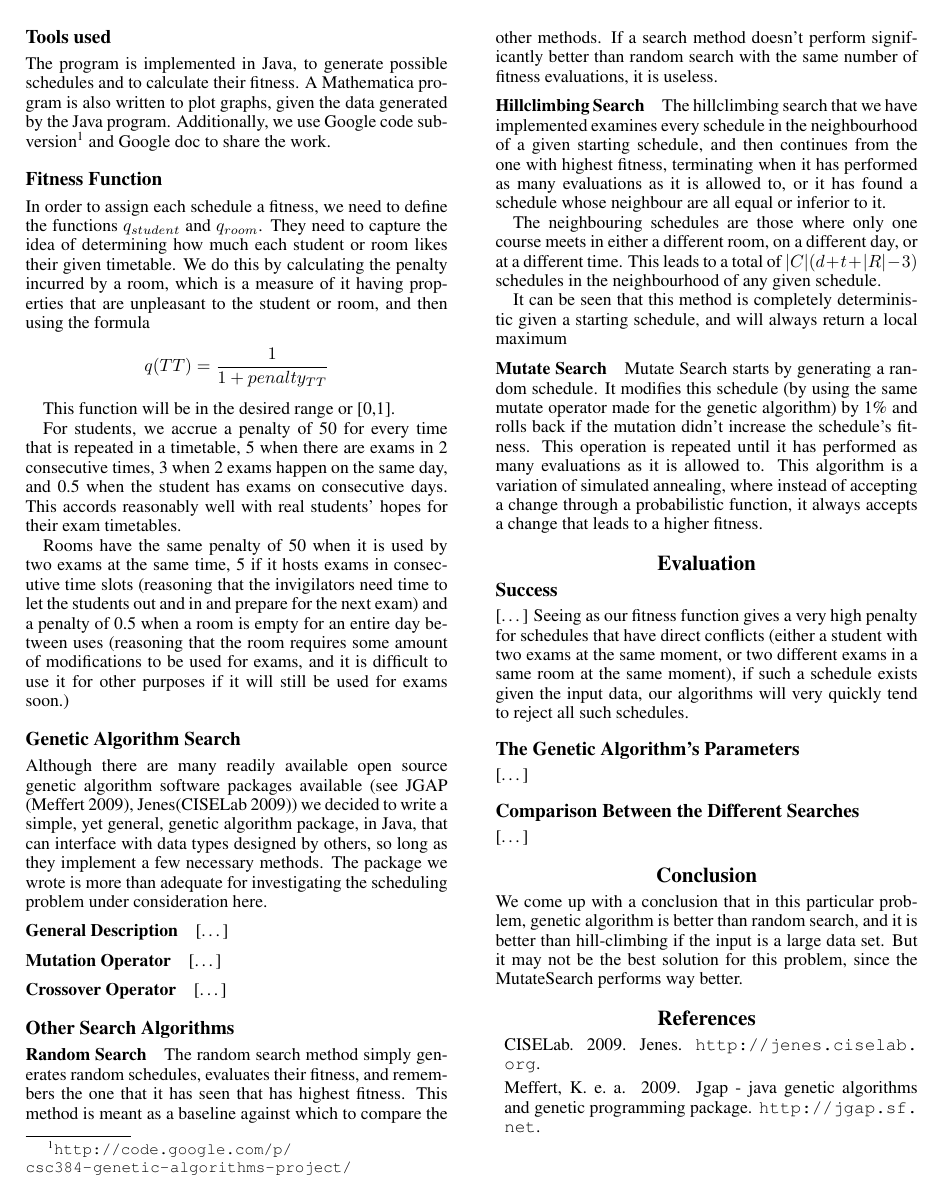
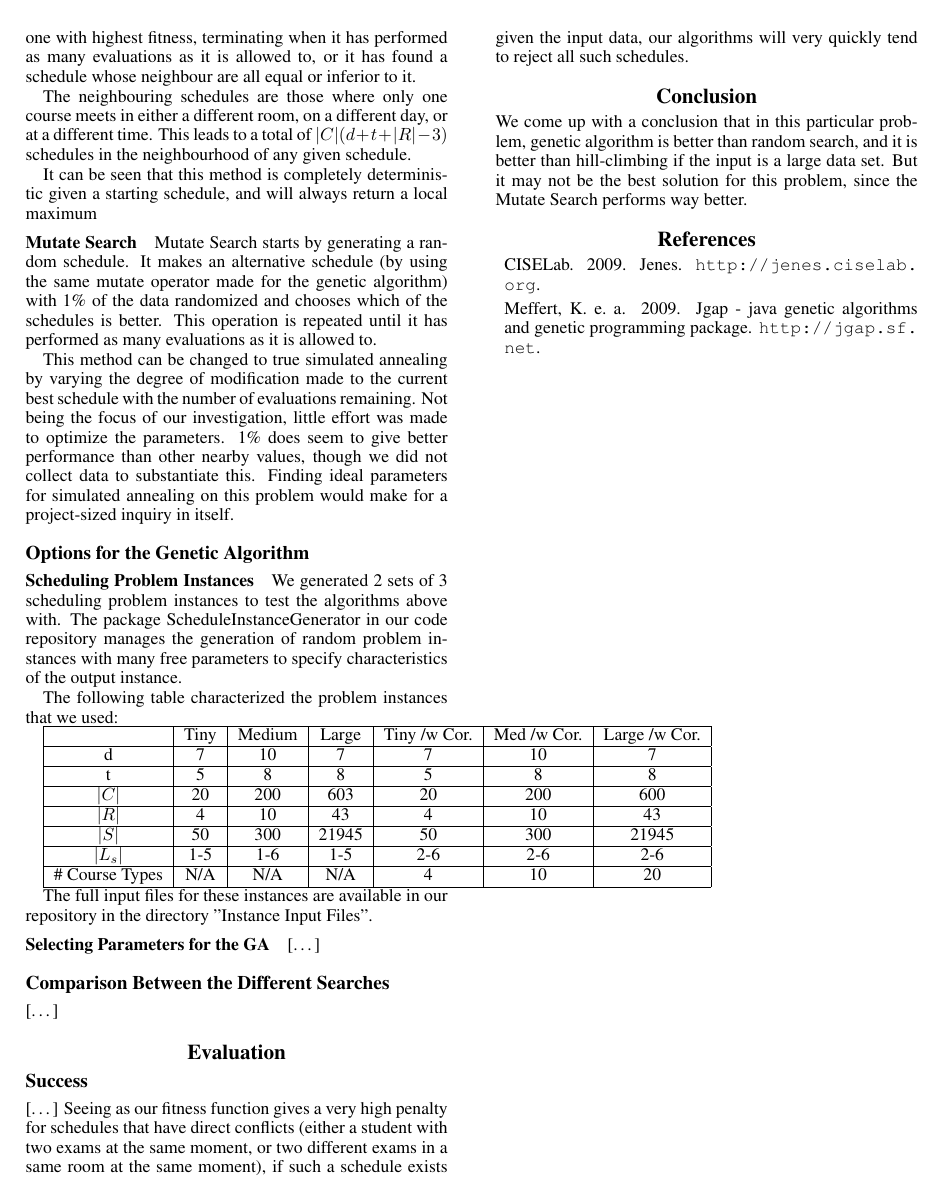
Before and after one commit to akokcam/csc384-genetic-algorithms-project, a LaTeX paper (Paper/paper.tex): page 2 of 2 before the commit and page 3 of 3 after it. Compiled offline with pdfLaTeX.

Commit message:
Updated paper

```diff
--- a/Paper/paper.tex
+++ b/Paper/paper.tex
@@ -169,4 +176,3 @@
     the scheduling problem under consideration here.
 
     \subsubsection{General Description}
-      [\ldots]
@@ -173,4 +197,5 @@
     \subsubsection{Mutation Operator}
-      [\ldots]
+      The mutation operator takes a probability and a schedule. We loop over the courses,
+      and, with the given probability, each is or is not set to a random room at a random time.
+
     \subsubsection{Crossover Operator}
-      [\ldots]
@@ -196,12 +239,46 @@
       and will always return a local maximum
 
     \subsubsection{Mutate Search}
-      Mutate Search starts by generating a random schedule. It modifies this schedule (by
-      using the same mutate operator made for the genetic algorithm) by 1\% and rolls back if
-      the mutation didn't increase the schedule's fitness. This operation is repeated until it has
-      performed as many evaluations as it is allowed to.
-      This algorithm is a variation of simulated annealing, where instead of accepting a change
-      through a probabilistic function, it always accepts a change that leads to a higher fitness.
+      Mutate Search starts by generating a random schedule. It makes an alternative schedule
+      (by using the same mutate operator made for the genetic algorithm) with 1\% of the
+      data randomized and chooses which of the schedules is better. This operation is
+      repeated until it has performed as many evaluations as it is allowed to.
+
+      This method can be changed to true simulated annealing by varying the degree of
+      modification made to the current best schedule with the number of evaluations
+      remaining. Not being the focus of our investigation, little effort was made to
+      optimize the parameters. 1\% does seem to give better performance than other nearby
+      values, though we did not collect data to substantiate this. Finding ideal parameters
+      for simulated annealing on this problem would make for a project-sized inquiry in itself.
+
+  \subsection{Options for the Genetic Algorithm}
+    \subsubsection{Scheduling Problem Instances}
+      We generated 2 sets of 3 scheduling problem instances to test the algorithms above with.
+      The package ScheduleInstanceGenerator in our code repository manages the generation of
+      random problem instances with many free parameters to specify characteristics of the
+      output instance.
+
+      The following table characterized the problem instances that we used:
+
+      \begin{tabular}{|c|c|c|c|c|c|c|}
+      \hline  & Tiny & Medium & Large & Tiny /w Cor. & Med /w Cor. & Large /w Cor. \\
+      \hline d & 7 & 10 & 7 & 7 & 10 & 7 \\
+      \hline t & 5 & 8 & 8 & 5 & 8 & 8 \\
+      \hline $|C|$ & 20 & 200 & 603 & 20 & 200 & 600 \\
+      \hline $|R|$ & 4 & 10 & 43 & 4 & 10 & 43 \\
+      \hline $|S|$ & 50 & 300 & 21945 & 50 & 300 & 21945 \\
+      \hline $|L_s|$ & 1-5 & 1-6 & 1-5 & 2-6 & 2-6 & 2-6 \\
+      \hline \# Course Types & N/A & N/A & N/A & 4 & 10 & 20 \\
+      \hline
+	\end{tabular}
+
+	  The full input files for these instances are available in our repository in the
+	  directory "Instance Input Files".
+
+    \subsubsection{Selecting Parameters for the GA}
+      [\ldots]
+  \subsection{Comparison Between the Different Searches}
+    [\ldots]
 
 \section{Evaluation}
   \subsection{Success}
@@ -210,20 +287,13 @@
     conflicts (either a student with two exams at the same moment, or two different exams
     in a same room at the same moment), if such a schedule exists given the input data, our
     algorithms will very quickly tend to reject all such schedules.
-  \subsection{The Genetic Algorithm's Parameters}
-    [\ldots]
-  \subsection{Comparison Between the Different Searches}
-    [\ldots]
 
 \section{Conclusion}
   We come up with a conclusion that in this particular problem, genetic algorithm
   is better than random search, and it is better than hill-climbing if the input
   is a large data set. But it may not be the best solution for this problem, since
-  the MutateSearch performs way better.
+  the Mutate Search performs way better.
 
-  %\cite{website:jgap}
-  %\cite{website:jenes}
-  %\cite{website:coderepos}
 \bibliographystyle{aaai}
 \bibliography{paperBib}
 \end{document}
```
Also changed, not shown: Paper/paper.pdf, Paper/paper.tex (53 more changed lines).
